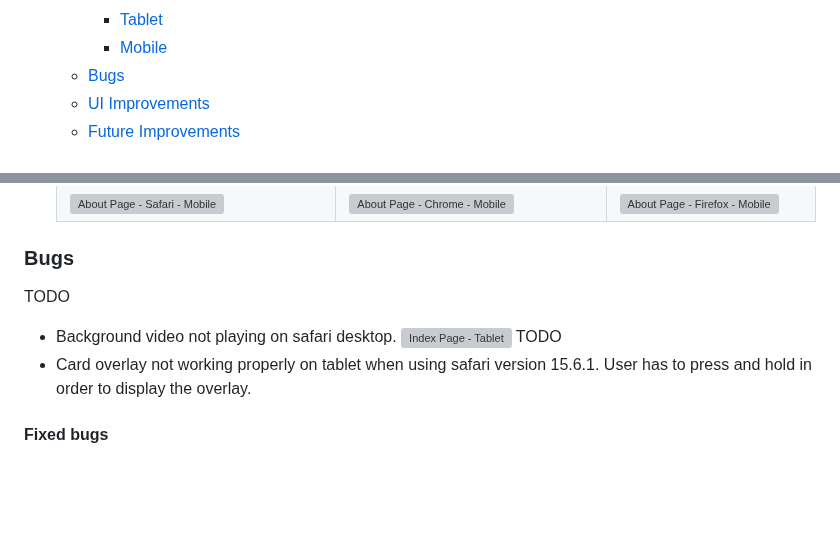
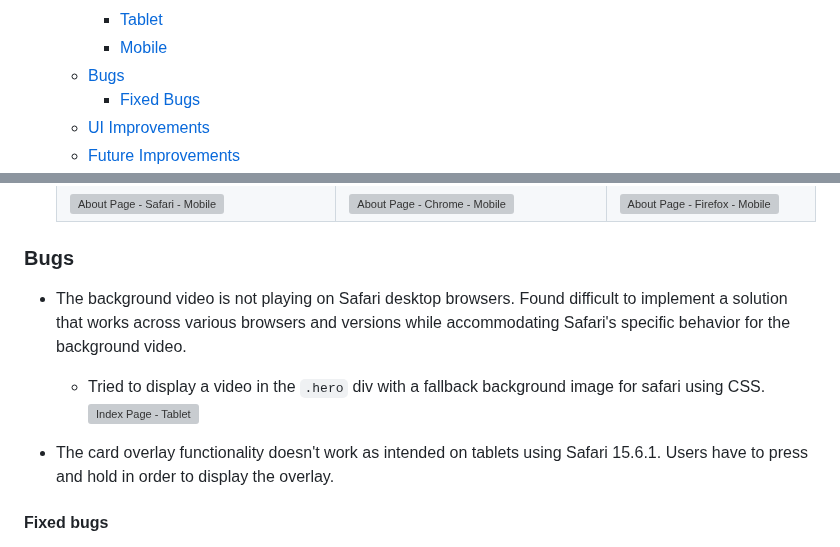
Before and after one commit to jeffdruid/fitzgeralds-menu, a Markdown page: README.md, 2 parts joined by grey strips. Drawn GitHub-style; blank space fills up the shorter version; grey boxes are pictures that could not be loaded.

```diff
--- a/README.md
+++ b/README.md
@@ -34,6 +34,7 @@ This project aims to create a digital menu for Fitzgerald's Bar, being accessibl
         - [Tablet](#tablet)
         - [Mobile](#mobile)
     - [Bugs](#bugs)
+        - [Fixed Bugs](#fixed-bugs)
     - [UI Improvements](#ui-improvements)
     - [Future Improvements](#future-improvements)
 1. [Deployment](#Deployment)
@@ -209,11 +210,11 @@ The manual testing conducted on the page includes the following aspects:
 
 ### Bugs
 
-TODO
-  - Background video not playing on safari desktop.
+  - The background video is not playing on Safari desktop browsers. Found difficult to implement a solution that works across various browsers and versions while accommodating Safari's specific behavior for the background video.
+    - Tried to display a video in the `.hero` div  with a fallback background image for safari using CSS.
     ![Index Page - Tablet](assets/media/browser-safari-tablet-index.png)
-TODO
-  - Card overlay not working properly on tablet when using safari version 15.6.1. User has to press and hold in order to display the overlay.
+
+  - The card overlay functionality doesn't work as intended on tablets using Safari 15.6.1. Users have to press and hold in order to display the overlay.
 
 #### Fixed bugs
   - Background video not playing on safari Mobile and Tablet. solved by adding a back up image.
```
Also changed, not shown: other parts of README.md (+3 -3 lines).
